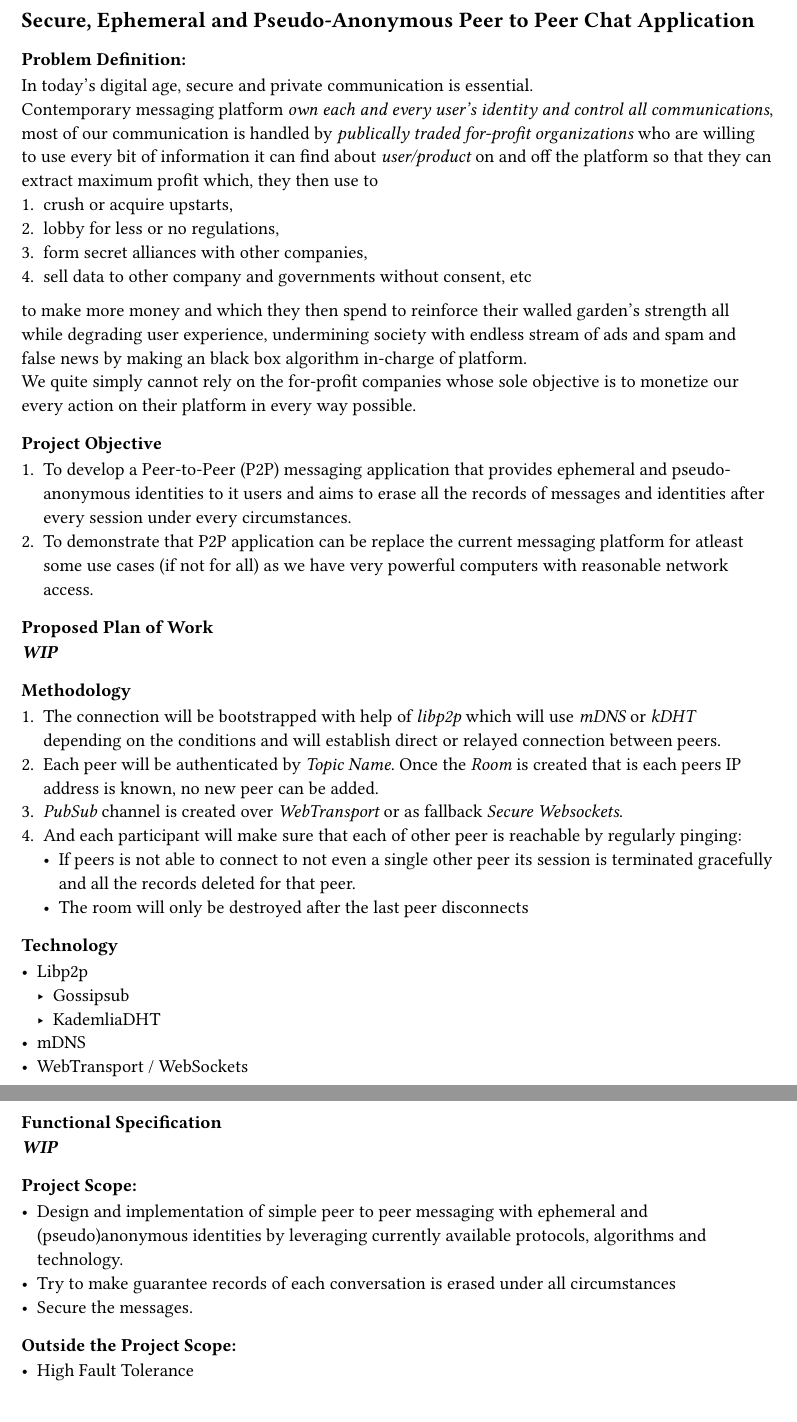
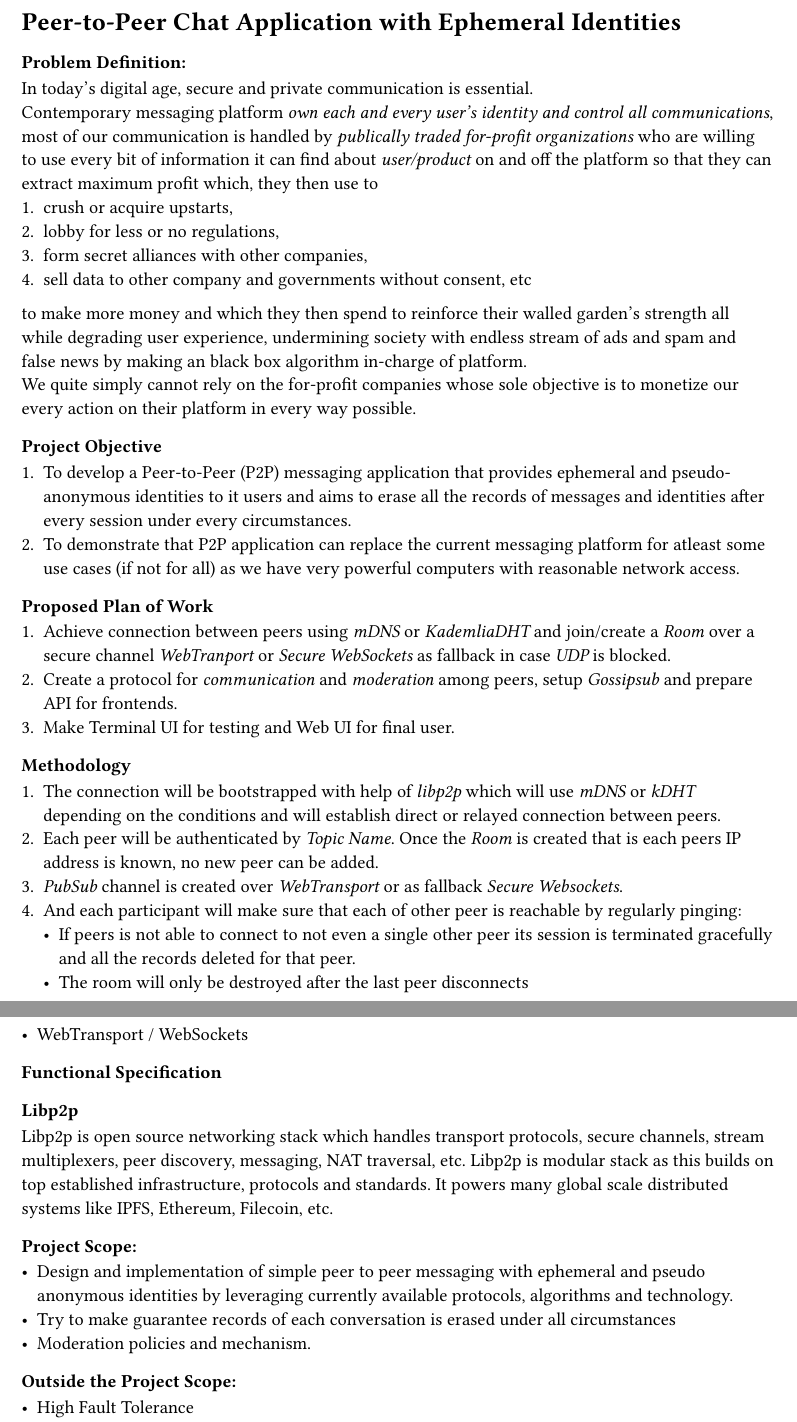
Before and after one commit to Adibahe/mutter, a Typst document (synopsis/synopsis.typ): two parts of pages 2 and 3 of 3, joined at a grey line, cut at the place of the change. Compiled offline with Typst 0.15.

Commit message:
ADDED: methodology to spec

```diff
--- a/synopsis/synopsis.typ
+++ b/synopsis/synopsis.typ
@@ -3,4 +1,4 @@
 #align(center)[
 = Mutter
-= Secure, Ephemeral and Pseudo-Anonymous Peer to Peer Chat Application
+= Peer-to-Peer Chat Application with Ephemeral Identities
 \
@@ -33,6 +33,6 @@ _*Guide*_ \
 
 = Mutter
-== Secure, Ephemeral and Pseudo-Anonymous Peer to Peer Chat Application
+= Peer-to-Peer Chat Application with Ephemeral Identities
 
 === Problem Definition:
 
@@ -48,17 +48,19 @@ We quite simply cannot rely on the for-profit companies whose sole objective is
 === Project Objective
 
 + To develop a Peer-to-Peer (P2P) messaging application that provides ephemeral and pseudo-anonymous identities to it users and aims to erase all the records of messages and identities after every session under every circumstances.
-+ To demonstrate that P2P application can be replace the current messaging platform for atleast some use cases (if not for all) as we have very powerful computers with reasonable network access.
++ To demonstrate that P2P application can replace the current messaging platform for atleast some use cases (if not for all) as we have very powerful computers with reasonable network access.
 
 === Proposed Plan of Work
-*_WIP_*
++ Achieve connection between peers using _mDNS_ or _KademliaDHT_ and join/create a _Room_ over a secure channel _WebTranport_ or _Secure WebSockets_ as fallback in case _UDP_ is blocked.
++ Create a protocol for _communication_ and _moderation_ among peers, setup _Gossipsub_ and prepare API for frontends.
++ Make Terminal UI for testing and Web UI for final user.
+
 
 === Methodology
 
 + The connection will be bootstrapped with help of _libp2p_ which will use _mDNS_ or _kDHT_ depending on the conditions and will establish direct or relayed connection between peers.
 + Each peer will be authenticated by _Topic Name_. Once the _Room_ is created that is each peers IP address is known, no new peer can be added.
 + _PubSub_ channel is created over _WebTransport_ or as fallback _Secure Websockets_.
-// #link("https://en.wikipedia.org/wiki/Messaging_Layer_Security")[Messaging Layer Security] or
 + And each participant will make sure that each of other peer is reachable by regularly pinging:
   - If peers is not able to connect to not even a single other peer its session is terminated gracefully and all the records deleted for that peer.
   - The room will only be destroyed after the last peer disconnects
@@ -69,22 +71,24 @@ We quite simply cannot rely on the for-profit companies whose sole objective is
   - KademliaDHT
 - mDNS
 - WebTransport / WebSockets
+// - libSQL
 
 === Functional Specification
-*_WIP_*
+
+==== Libp2p
+Libp2p is open source networking stack which handles transport protocols, secure channels, stream multiplexers, peer discovery, messaging, NAT traversal, etc.
+Libp2p is modular stack as this builds on top established infrastructure, protocols and standards. It powers many global scale distributed systems like IPFS, Ethereum, Filecoin, etc.
 
 === Project Scope:
-  - Design and implementation of simple peer to peer messaging with ephemeral and (pseudo)anonymous identities by leveraging currently available protocols, algorithms and technology.
+  - Design and implementation of simple peer to peer messaging with ephemeral and pseudo anonymous identities by leveraging currently available protocols, algorithms and technology.
   - Try to make guarantee records of each conversation is erased under all circumstances
-  - Secure the messages.
-  //   - #link("https://en.wikipedia.org/wiki/Messaging_Layer_Security")[Messaging Layer Security]
+  // - Secure the messages.
+  - Moderation policies and mechanism.
 
 === Outside the Project Scope:
   - High Fault Tolerance
   - Asynchronous Messaging
   - Feature parity relative to other platforms.
-  // - Moderation with help of Consensus mechanism
-  // - Firewall #link("https://en.wikipedia.org/wiki/Hole_punching_(networking)")[Holepunching]
 
 \ \
 
```
Also changed, not shown: synopsis/README.md, synopsis/synopsis.typ (30 more changed lines), 1 other file.
